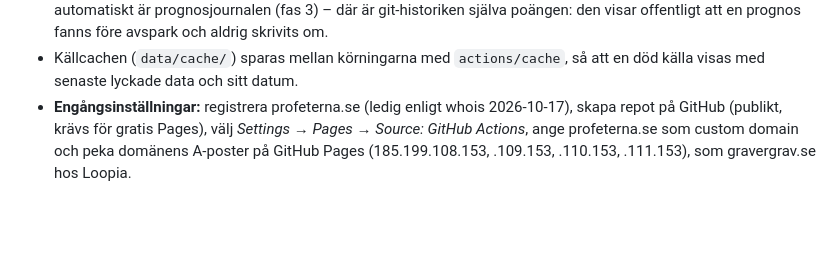
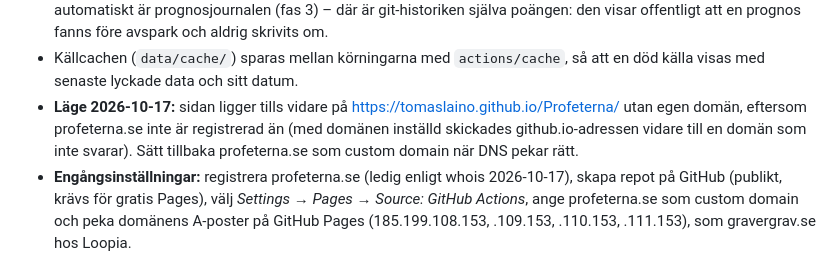
Before and after one commit to tomaslaino/Profeterna, a Markdown page: README.md, the part around the change. Drawn GitHub-style; blank space fills up the shorter version.

Commit message:
Sidan ligger på github.io tills profeterna.se är registrerad
Co-Authored-By: Claude Opus 5.5 <noreply@anthropic.com>

```diff
--- a/README.md
+++ b/README.md
@@ -40,6 +40,10 @@ GitHub Actions (var 30:e min)  →  källorna  →  src/build.js  →  _site/ (H
   fanns före avspark och aldrig skrivits om.
 - Källcachen (`data/cache/`) sparas mellan körningarna med `actions/cache`, så att en död
   källa visas med senaste lyckade data och sitt datum.
+- **Läge 2026-10-17:** sidan ligger tills vidare på <https://tomaslaino.github.io/Profeterna/>
+  utan egen domän, eftersom profeterna.se inte är registrerad än (med domänen inställd
+  skickades github.io-adressen vidare till en domän som inte svarar). Sätt tillbaka
+  profeterna.se som custom domain när DNS pekar rätt.
 - **Engångsinställningar:** registrera profeterna.se (ledig enligt whois 2026-10-17), skapa
   repot på GitHub (publikt, krävs för gratis Pages), välj *Settings → Pages → Source:
   GitHub Actions*, ange profeterna.se som custom domain och peka domänens A-poster på
```
